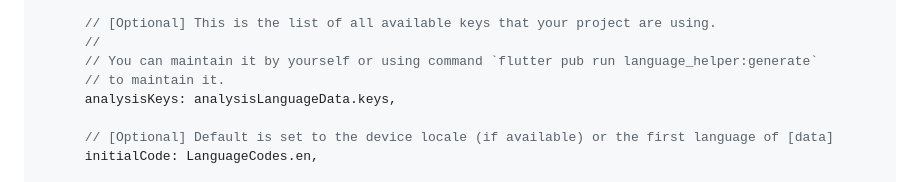
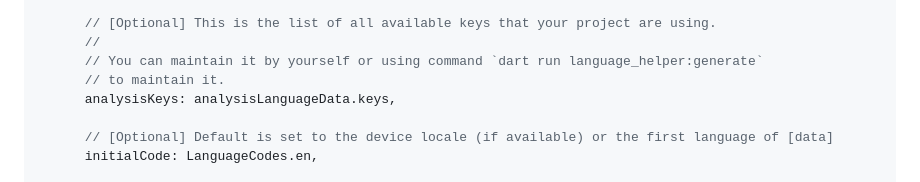
Before and after one commit to lamnhan066/language_helper, a Markdown page: README.md, the part around the change. GitHub-like rendering.

```diff
--- a/README.md
+++ b/README.md
@@ -59,7 +59,7 @@ main() async {
 
       // [Optional] This is the list of all available keys that your project are using.
       //
-      // You can maintain it by yourself or using command `flutter pub run language_helper:generate`
+      // You can maintain it by yourself or using command `dart run language_helper:generate`
       // to maintain it.
       analysisKeys: analysisLanguageData.keys,
 
```
